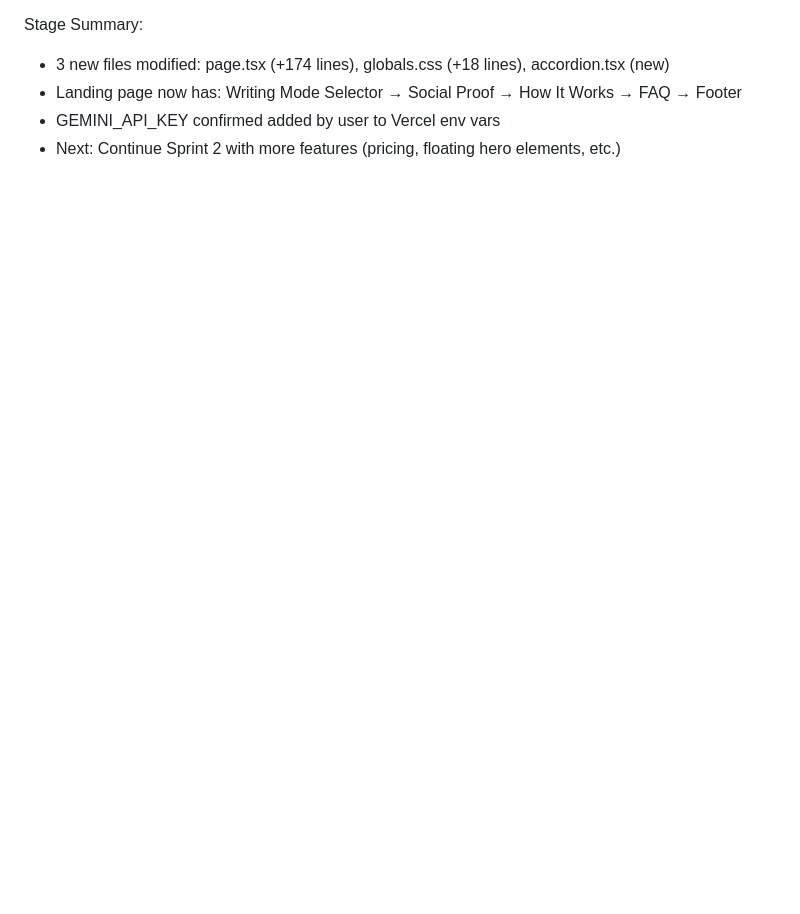
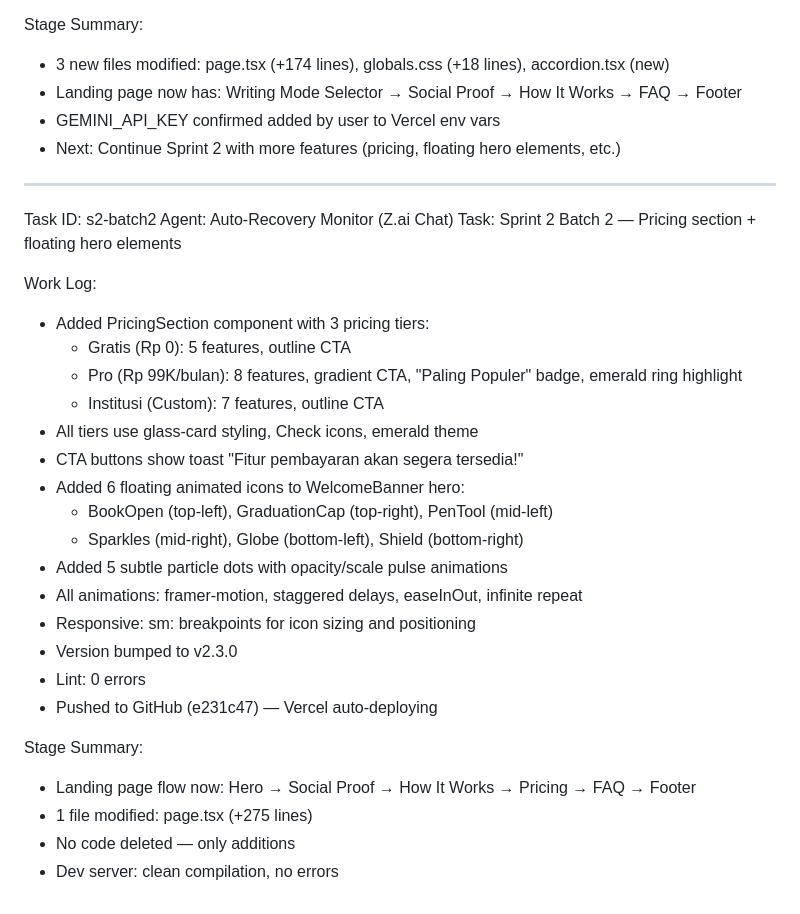
Before and after one commit to hirahpress-eng/mamah, a Markdown page: worklog.md, the part around the change. Rendered like a GitHub page; blank space fills up the shorter version.

Commit message:
ccef20d2-bd54-4209-8a79-7fffa975d0f6-cron

```diff
--- a/worklog.md
+++ b/worklog.md
@@ -773,3 +773,31 @@ Stage Summary:
 - Landing page now has: Writing Mode Selector → Social Proof → How It Works → FAQ → Footer
 - GEMINI_API_KEY confirmed added by user to Vercel env vars
 - Next: Continue Sprint 2 with more features (pricing, floating hero elements, etc.)
+
+---
+Task ID: s2-batch2
+Agent: Auto-Recovery Monitor (Z.ai Chat)
+Task: Sprint 2 Batch 2 — Pricing section + floating hero elements
+
+Work Log:
+- Added PricingSection component with 3 pricing tiers:
+  - Gratis (Rp 0): 5 features, outline CTA
+  - Pro (Rp 99K/bulan): 8 features, gradient CTA, "Paling Populer" badge, emerald ring highlight
+  - Institusi (Custom): 7 features, outline CTA
+- All tiers use glass-card styling, Check icons, emerald theme
+- CTA buttons show toast "Fitur pembayaran akan segera tersedia!"
+- Added 6 floating animated icons to WelcomeBanner hero:
+  - BookOpen (top-left), GraduationCap (top-right), PenTool (mid-left)
+  - Sparkles (mid-right), Globe (bottom-left), Shield (bottom-right)
+- Added 5 subtle particle dots with opacity/scale pulse animations
+- All animations: framer-motion, staggered delays, easeInOut, infinite repeat
+- Responsive: sm: breakpoints for icon sizing and positioning
+- Version bumped to v2.3.0
+- Lint: 0 errors
+- Pushed to GitHub (e231c47) — Vercel auto-deploying
+
+Stage Summary:
+- Landing page flow now: Hero → Social Proof → How It Works → Pricing → FAQ → Footer
+- 1 file modified: page.tsx (+275 lines)
+- No code deleted — only additions
+- Dev server: clean compilation, no errors
```
